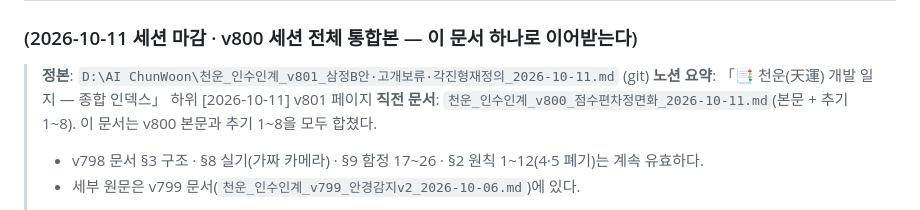
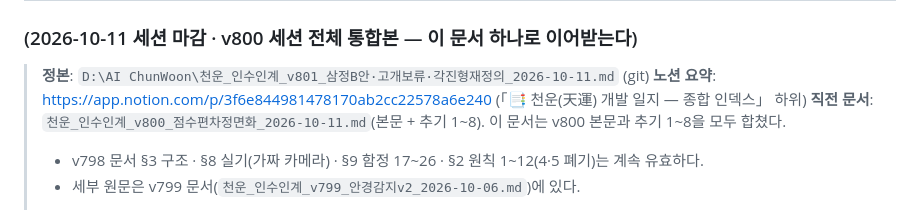
Before and after one commit to saeronjhk-cloud/chunwoon-app, a Markdown page: 천운_인수인계_v801_삼정B안·고개보류·각진형재정의_2026-10-11.md, the part around the change. GitHub-like rendering.

Commit message:
인수인계 v801 — 노션 요약 링크
Co-Authored-By: Claude Opus 5.5 <noreply@anthropic.com>
Claude-Session: https://claude.ai/code/session_01LvRzAPnXMipNF61WadgXgU

```diff
--- a/천운_인수인계_v801_삼정B안·고개보류·각진형재정의_2026-10-11.md
+++ b/천운_인수인계_v801_삼정B안·고개보류·각진형재정의_2026-10-11.md
@@ -2,7 +2,7 @@
 ### (2026-10-11 세션 마감 · v800 세션 전체 통합본 — 이 문서 하나로 이어받는다)
 
 > **정본**: `D:\AI ChunWoon\천운_인수인계_v801_삼정B안·고개보류·각진형재정의_2026-10-11.md` (git)
-> **노션 요약**: 「📑 천운(天運) 개발 일지 — 종합 인덱스」 하위 [2026-10-11] v801 페이지
+> **노션 요약**: https://app.notion.com/p/3f6e844981478170ab2cc22578a6e240 (「📑 천운(天運) 개발 일지 — 종합 인덱스」 하위)
 > **직전 문서**: `천운_인수인계_v800_점수편차정면화_2026-10-11.md`(본문 + 추기 1~8). 이 문서는 v800 본문과 추기 1~8을 모두 합쳤다.
 > - v798 문서 §3 구조 · §8 실기(가짜 카메라) · §9 함정 17~26 · §2 원칙 1~12(4·5 폐기)는 계속 유효하다.
 > - 세부 원문은 v799 문서(`천운_인수인계_v799_안경감지v2_2026-10-06.md`)에 있다.
```
